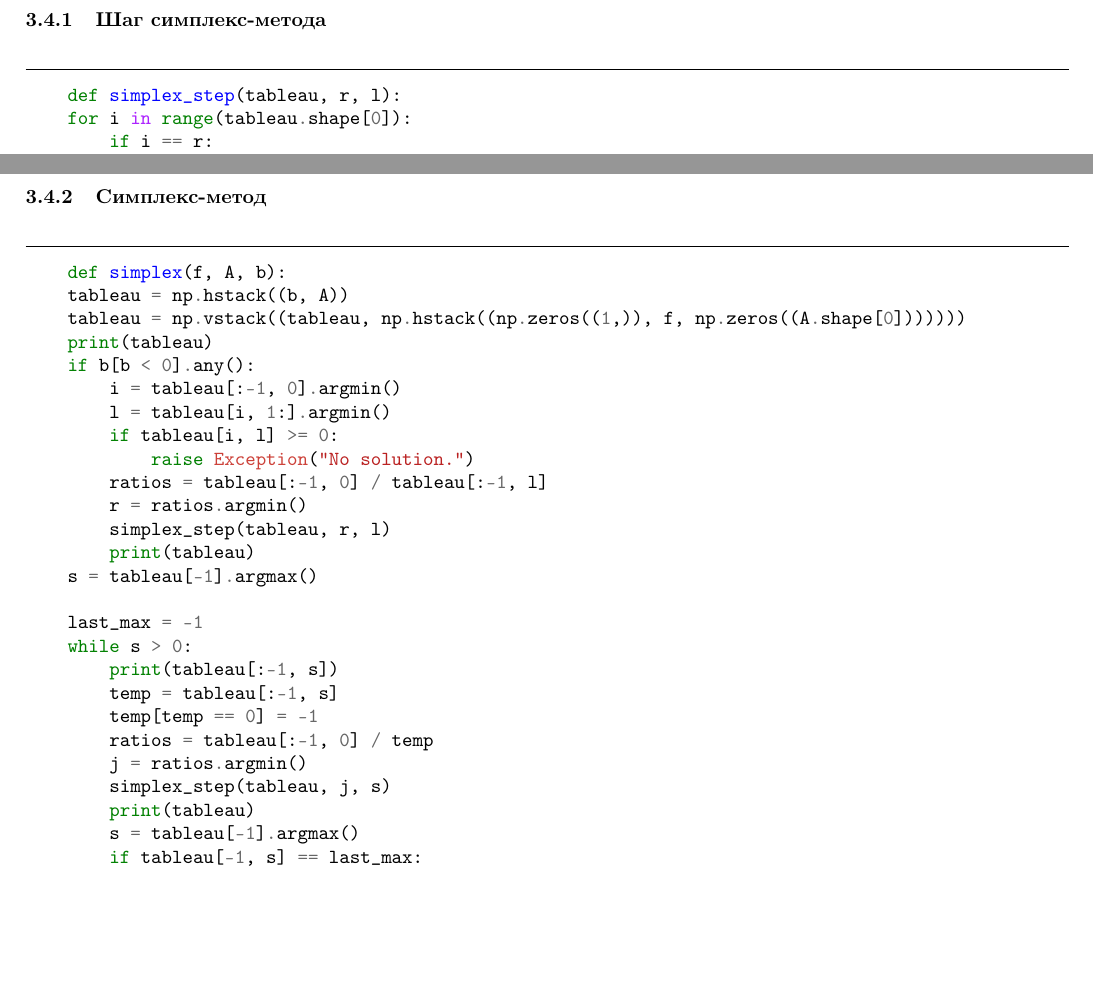
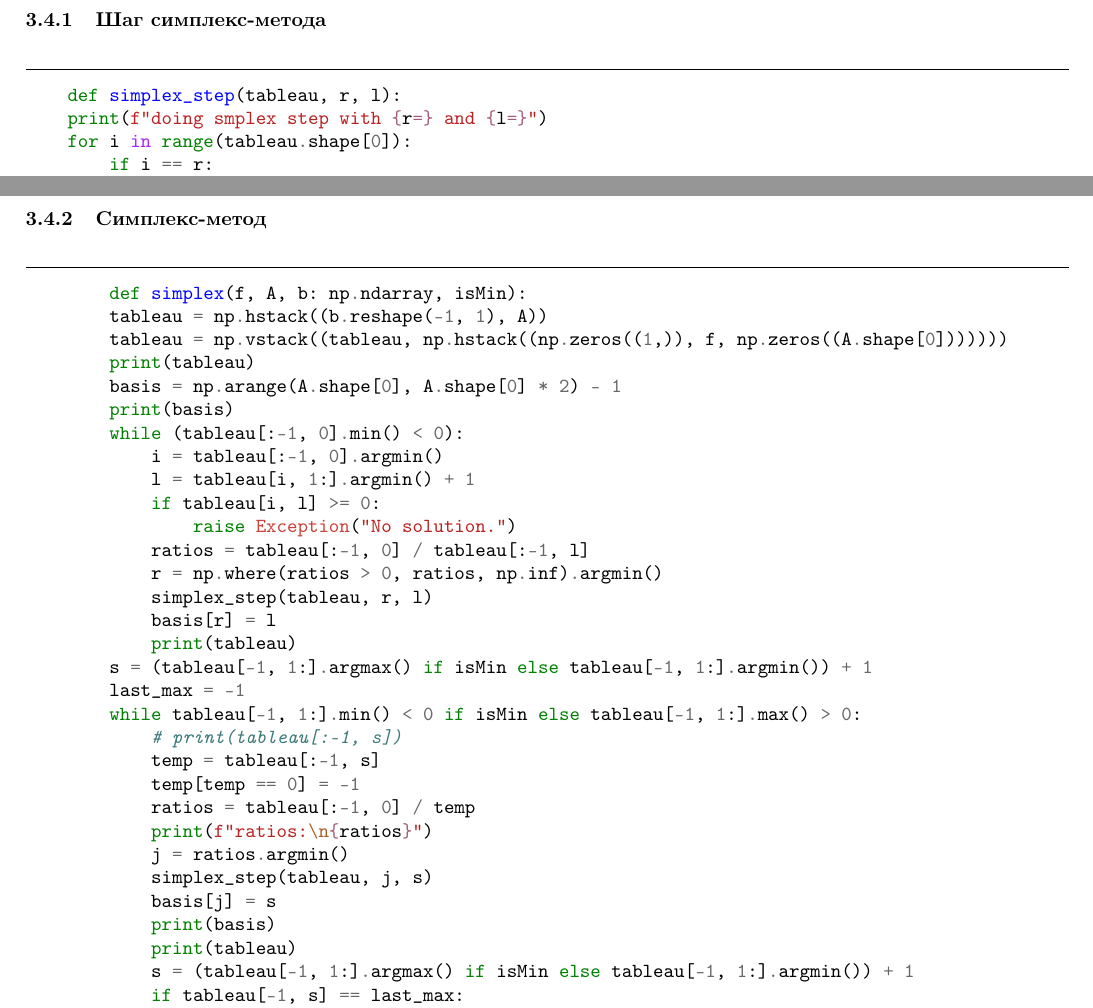
Before and after one commit to Iamnotagenius/Primat, a LaTeX document (lab1/report/report_lab1.tex): two parts of pages 3 and 4 of 5, joined at a grey line, cut so that both start at the same text, the shorter picture padded with empty space. Compiled offline with pdfLaTeX.

Commit message:
new rwport

```diff
--- a/lab1/report/report_lab1.tex
+++ b/lab1/report/report_lab1.tex
@@ -139,6 +139,7 @@
 \begin{listing}[H]
     \begin{minted}{python}
     def simplex_step(tableau, r, l):
+    print(f"doing smplex step with {r=} and {l=}")
     for i in range(tableau.shape[0]):
         if i == r:
             tableau[i] /= tableau[i, l]
@@ -150,35 +151,41 @@
 \subsubsection{Симплекс-метод}
 \begin{listing}[H]
     \begin{minted}{python}
-    def simplex(f, A, b):
-    tableau = np.hstack((b, A))
+        def simplex(f, A, b: np.ndarray, isMin):
+        tableau = np.hstack((b.reshape(-1, 1), A))
         tableau = np.vstack((tableau, np.hstack((np.zeros((1,)), f, np.zeros((A.shape[0]))))))
         print(tableau)
-    if b[b < 0].any():
+        basis = np.arange(A.shape[0], A.shape[0] * 2) - 1
+        print(basis)
+        while (tableau[:-1, 0].min() < 0):
             i = tableau[:-1, 0].argmin()
-        l = tableau[i, 1:].argmin()
+            l = tableau[i, 1:].argmin() + 1
             if tableau[i, l] >= 0:
                 raise Exception("No solution.")
             ratios = tableau[:-1, 0] / tableau[:-1, l]
-        r = ratios.argmin()
+            r = np.where(ratios > 0, ratios, np.inf).argmin()
             simplex_step(tableau, r, l)
+            basis[r] = l
             print(tableau)
-    s = tableau[-1].argmax()
-
+        s = (tableau[-1, 1:].argmax() if isMin else tableau[-1, 1:].argmin()) + 1
         last_max = -1
-    while s > 0:
-        print(tableau[:-1, s])
+        while tableau[-1, 1:].min() < 0 if isMin else tableau[-1, 1:].max() > 0:
+            # print(tableau[:-1, s])
             temp = tableau[:-1, s]
             temp[temp == 0] = -1
             ratios = tableau[:-1, 0] / temp
+            print(f"ratios:\n{ratios}")
             j = ratios.argmin()
             simplex_step(tableau, j, s)
+            basis[j] = s
+            print(basis)
             print(tableau)
-        s = tableau[-1].argmax()
+            s = (tableau[-1, 1:].argmax() if isMin else tableau[-1, 1:].argmin()) + 1
             if tableau[-1, s] == last_max:
                 break
             last_max = tableau[-1, s]
-    return tableau[-1, 0]
+        return -tableau[-1, 0]
+
     \end{minted}
 \end{listing}
 
```
Also changed, not shown: lab1/report/report_lab1.pdf. Lines whose indentation alone changed are shown as unchanged.
